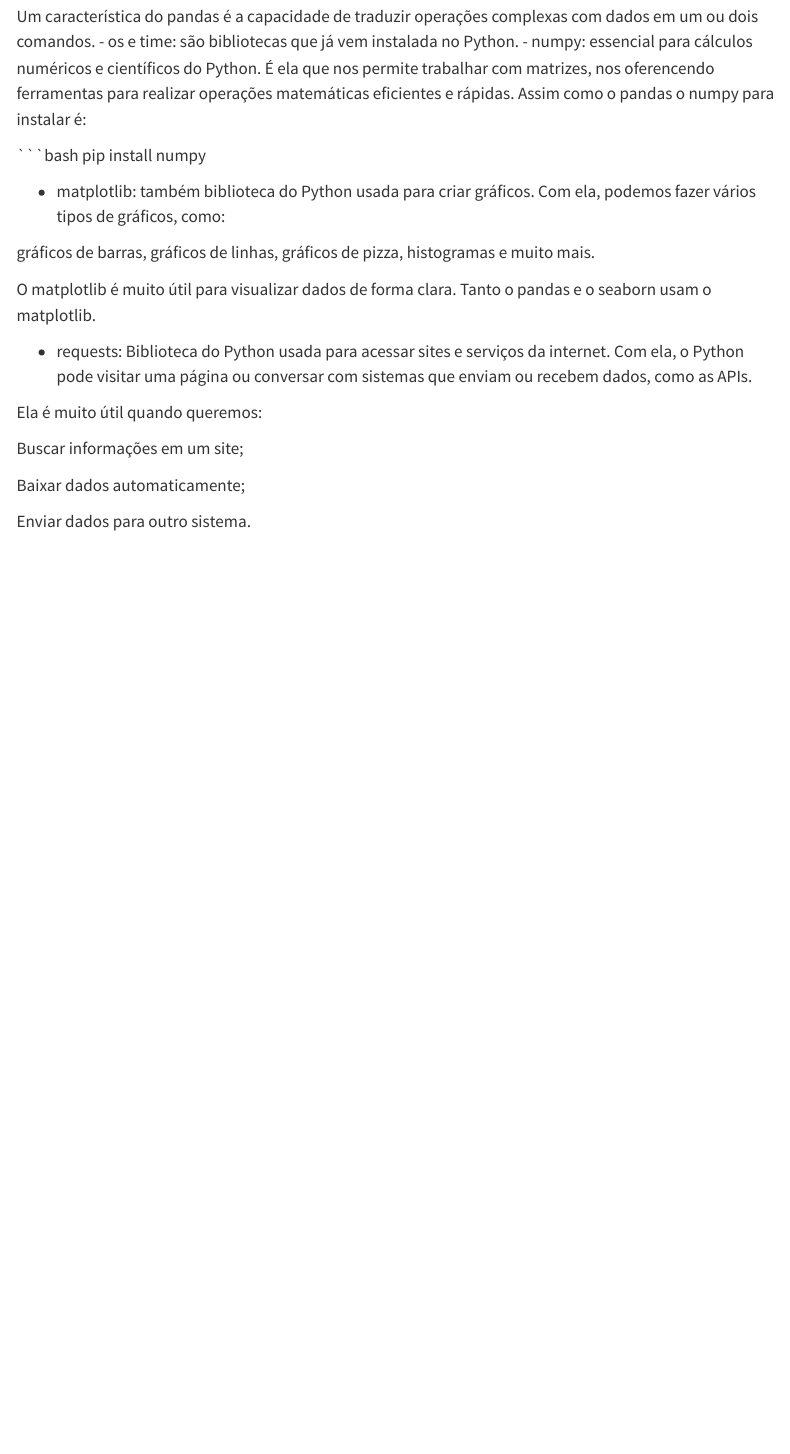
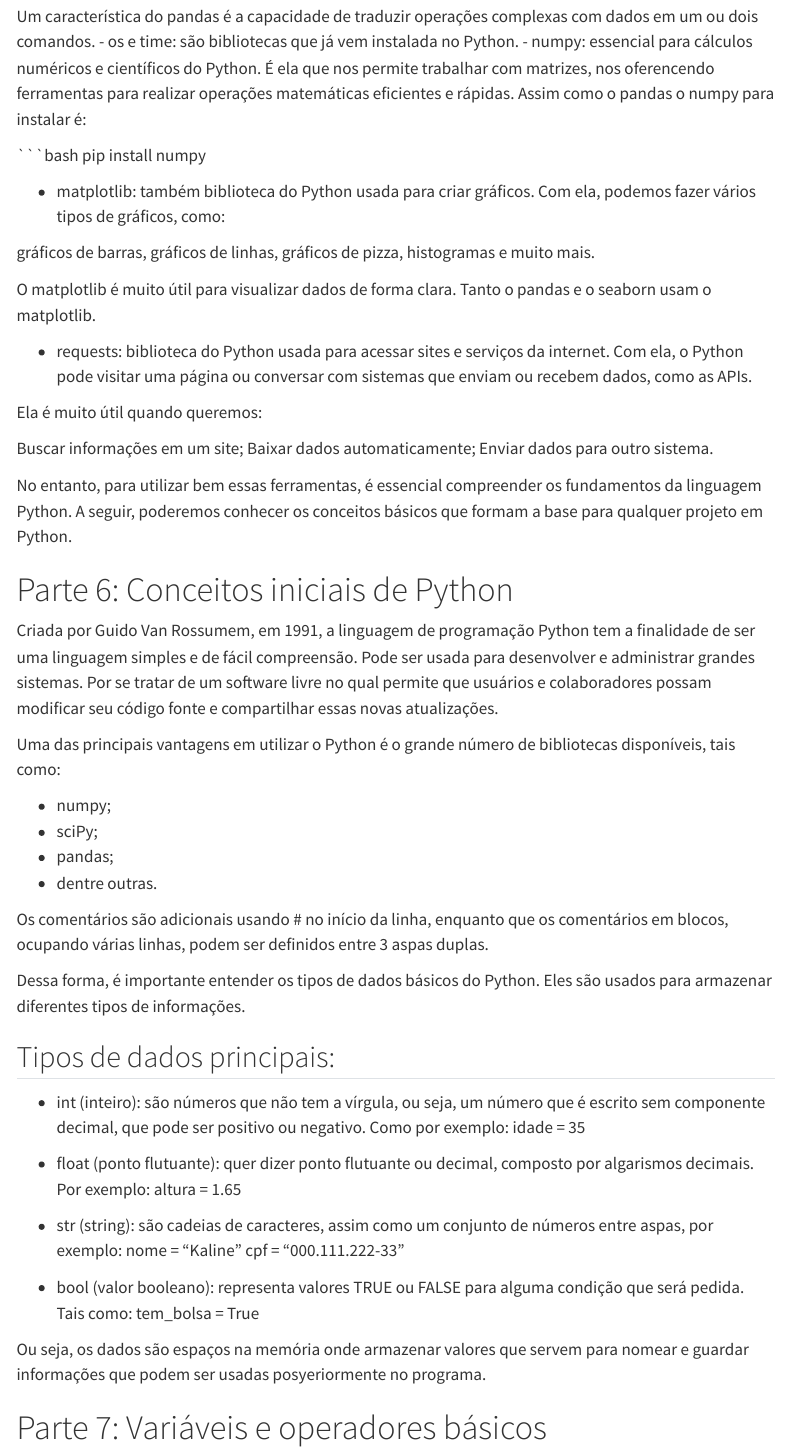
Before and after one commit to KalineFelipe/conceitos-git-github-pip-python, a Quarto document (Conceitos Git, GitHub, pip e Python.qmd): the page in a window 1100 px wide, from 2140 px down. Rendered offline with R 4.5, knitr and Pandoc in place of Quarto, with nearby package versions; menus at the side of the page are left out.

Commit message:
Adicionado tabela de dados principais

```diff
--- a/Conceitos Git, GitHub, pip e Python.qmd
+++ b/Conceitos Git, GitHub, pip e Python.qmd
@@ -98,12 +98,47 @@
 
 O matplotlib é muito útil para visualizar dados de forma clara. Tanto o pandas e o seaborn usam o matplotlib.
 
-- requests: Biblioteca do Python usada para acessar sites e serviços da internet. Com ela, o Python pode visitar uma página ou conversar com sistemas que enviam ou recebem dados, como as APIs.
+- requests: biblioteca do Python usada para acessar sites e serviços da internet. Com ela, o Python pode visitar uma página ou conversar com sistemas que enviam ou recebem dados, como as APIs.
 
 Ela é muito útil quando queremos:
 
 Buscar informações em um site;
+Baixar dados automaticamente;
+Enviar dados para outro sistema.
 
-Baixar dados automaticamente;
+No entanto, para utilizar bem essas ferramentas, é essencial compreender os fundamentos da linguagem Python. A seguir, poderemos conhecer os conceitos básicos que formam a base para qualquer projeto em Python.
 
-Enviar dados para outro sistema.
+# Parte 6: Conceitos iniciais de Python
+
+Criada por Guido Van Rossumem, em 1991, a linguagem de programação Python tem a finalidade de ser uma linguagem simples e de fácil compreensão. Pode ser usada para desenvolver e administrar grandes sistemas. Por se tratar de um software livre no qual permite que usuários e colaboradores possam modificar seu código fonte e compartilhar essas novas atualizações.
+
+Uma das principais vantagens em utilizar o Python é o grande número de bibliotecas disponíveis, tais como:
+
+- numpy;
+- sciPy;
+- pandas;
+- dentre outras.
+
+Os comentários são adicionais usando # no início da linha, enquanto que os comentários em blocos, ocupando várias linhas, podem ser definidos entre 3 aspas duplas.
+
+Dessa forma, é importante entender os tipos de dados básicos do Python. Eles são usados para armazenar diferentes tipos de informações.
+
+## Tipos de dados principais:
+- int (inteiro): são números que não tem a vírgula, ou seja, um número que é escrito sem componente decimal, que pode ser positivo ou negativo.
+Como por exemplo:
+idade = 35
+
+- float (ponto flutuante): quer dizer ponto flutuante ou decimal, composto por algarismos decimais.
+Por exemplo:
+altura = 1.65
+
+- str (string): são cadeias de caracteres, assim como um conjunto de números entre aspas, por exemplo:
+nome = "Kaline"
+cpf = "000.111.222-33"
+
+- bool (valor booleano): representa valores TRUE ou FALSE para alguma condição que será pedida. Tais como:
+tem_bolsa = True
+
+Ou seja, os dados são espaços na memória onde armazenar valores que servem para nomear e guardar informações que podem ser usadas posyeriormente no programa.
+
+# Parte 7: Variáveis e operadores básicos
--- /dev/null
+++ b/dados.csv
@@ -0,0 +1,2 @@
+idade,altura,nome,cpf,tem_bolsa
+35,1.65,Kaline,"000.111.222-3",True
```
